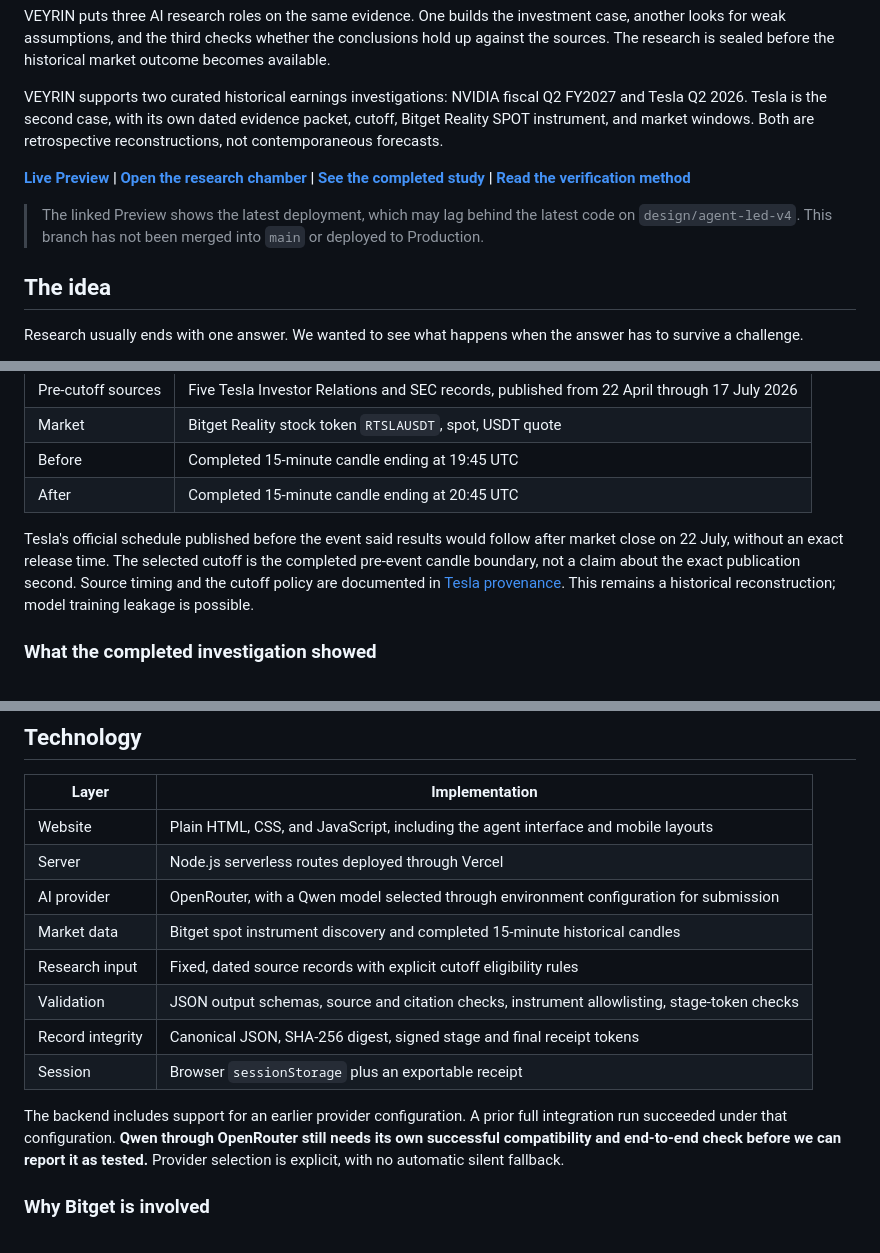
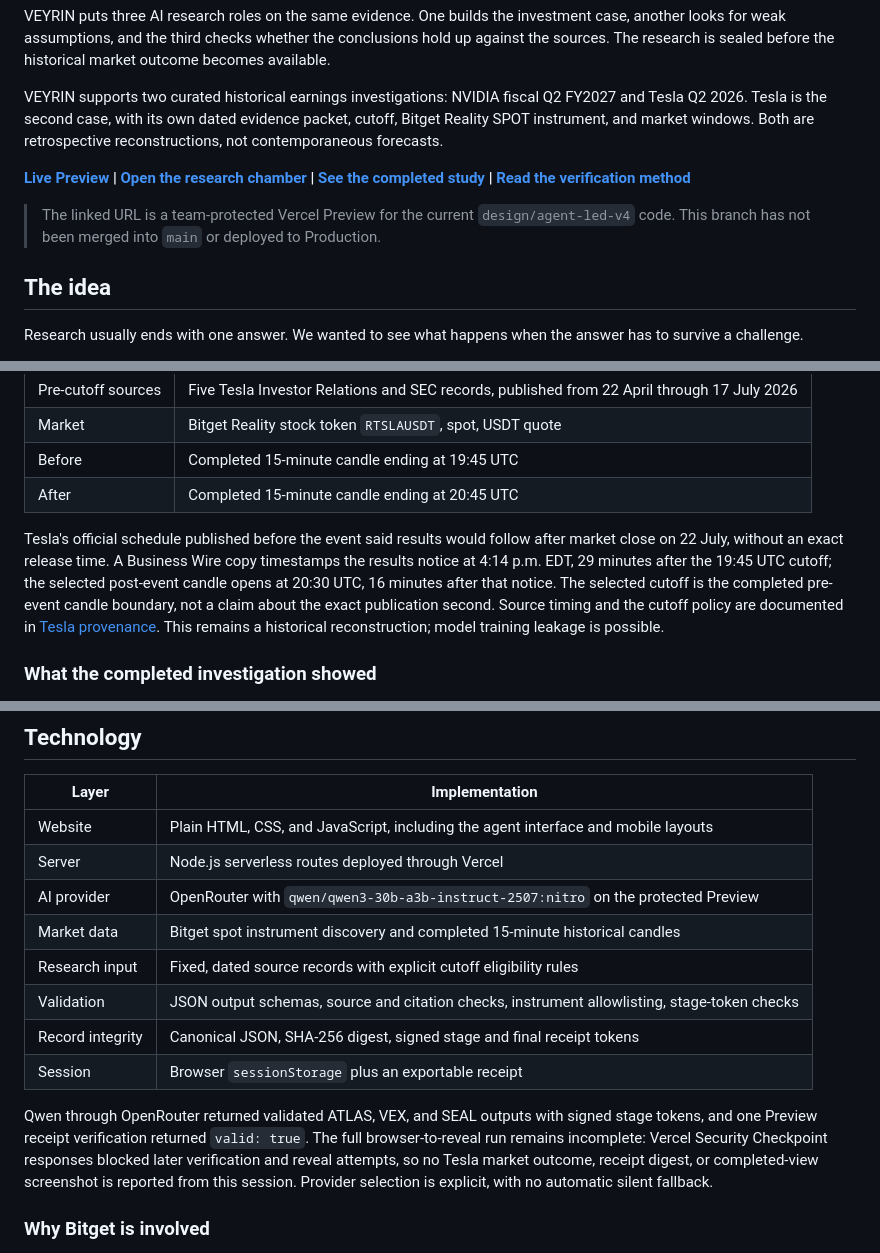
Before and after one commit to Web3Kyami/Veyrin, a Markdown page: README.md, 3 parts joined by grey strips. Drawn GitHub-style.

Commit message:
Document Tesla Preview test status

```diff
--- a/README.md
+++ b/README.md
@@ -10,5 +10,5 @@ VEYRIN supports two curated historical earnings investigations: NVIDIA fiscal Q2
 
-> The linked Preview shows the latest deployment, which may lag behind the latest code on `design/agent-led-v4`. This branch has not been merged into `main` or deployed to Production.
+> The linked URL is a team-protected Vercel Preview for the current `design/agent-led-v4` code. This branch has not been merged into `main` or deployed to Production.
 
 ## The idea
 
@@ -122,7 +122,7 @@ The four source documents retain their original timestamp precision. The SEC acc
 | Before | Completed 15-minute candle ending at 19:45 UTC |
 | After | Completed 15-minute candle ending at 20:45 UTC |
 
-Tesla's official schedule published before the event said results would follow after market close on 22 July, without an exact release time. The selected cutoff is the completed pre-event candle boundary, not a claim about the exact publication second. Source timing and the cutoff policy are documented in [Tesla provenance](data/cases/tsla-2026-q2/EVIDENCE.md). This remains a historical reconstruction; model training leakage is possible.
+Tesla's official schedule published before the event said results would follow after market close on 22 July, without an exact release time. A Business Wire copy timestamps the results notice at 4:14 p.m. EDT, 29 minutes after the 19:45 UTC cutoff; the selected post-event candle opens at 20:30 UTC, 16 minutes after that notice. The selected cutoff is the completed pre-event candle boundary, not a claim about the exact publication second. Source timing and the cutoff policy are documented in [Tesla provenance](data/cases/tsla-2026-q2/EVIDENCE.md). This remains a historical reconstruction; model training leakage is possible.
 
 ### What the completed investigation showed
 
@@ -154,14 +154,14 @@ The price change is measured between two selected completed Bitget candles. It i
 | --- | --- |
 | Website | Plain HTML, CSS, and JavaScript, including the agent interface and mobile layouts |
 | Server | Node.js serverless routes deployed through Vercel |
-| AI provider | OpenRouter, with a Qwen model selected through environment configuration for submission |
+| AI provider | OpenRouter with `qwen/qwen3-30b-a3b-instruct-2507:nitro` on the protected Preview |
 | Market data | Bitget spot instrument discovery and completed 15-minute historical candles |
 | Research input | Fixed, dated source records with explicit cutoff eligibility rules |
 | Validation | JSON output schemas, source and citation checks, instrument allowlisting, stage-token checks |
 | Record integrity | Canonical JSON, SHA-256 digest, signed stage and final receipt tokens |
 | Session | Browser `sessionStorage` plus an exportable receipt |
 
-The backend includes support for an earlier provider configuration. A prior full integration run succeeded under that configuration. **Qwen through OpenRouter still needs its own successful compatibility and end-to-end check before we can report it as tested.** Provider selection is explicit, with no automatic silent fallback.
+Qwen through OpenRouter returned validated ATLAS, VEX, and SEAL outputs with signed stage tokens, and one Preview receipt verification returned `valid: true`. The full browser-to-reveal run remains incomplete: Vercel Security Checkpoint responses blocked later verification and reveal attempts, so no Tesla market outcome, receipt digest, or completed-view screenshot is reported from this session. Provider selection is explicit, with no automatic silent fallback.
 
 ### Why Bitget is involved
 
```
Also changed, not shown: other parts of README.md (+6 -6 lines), 1 other file.
